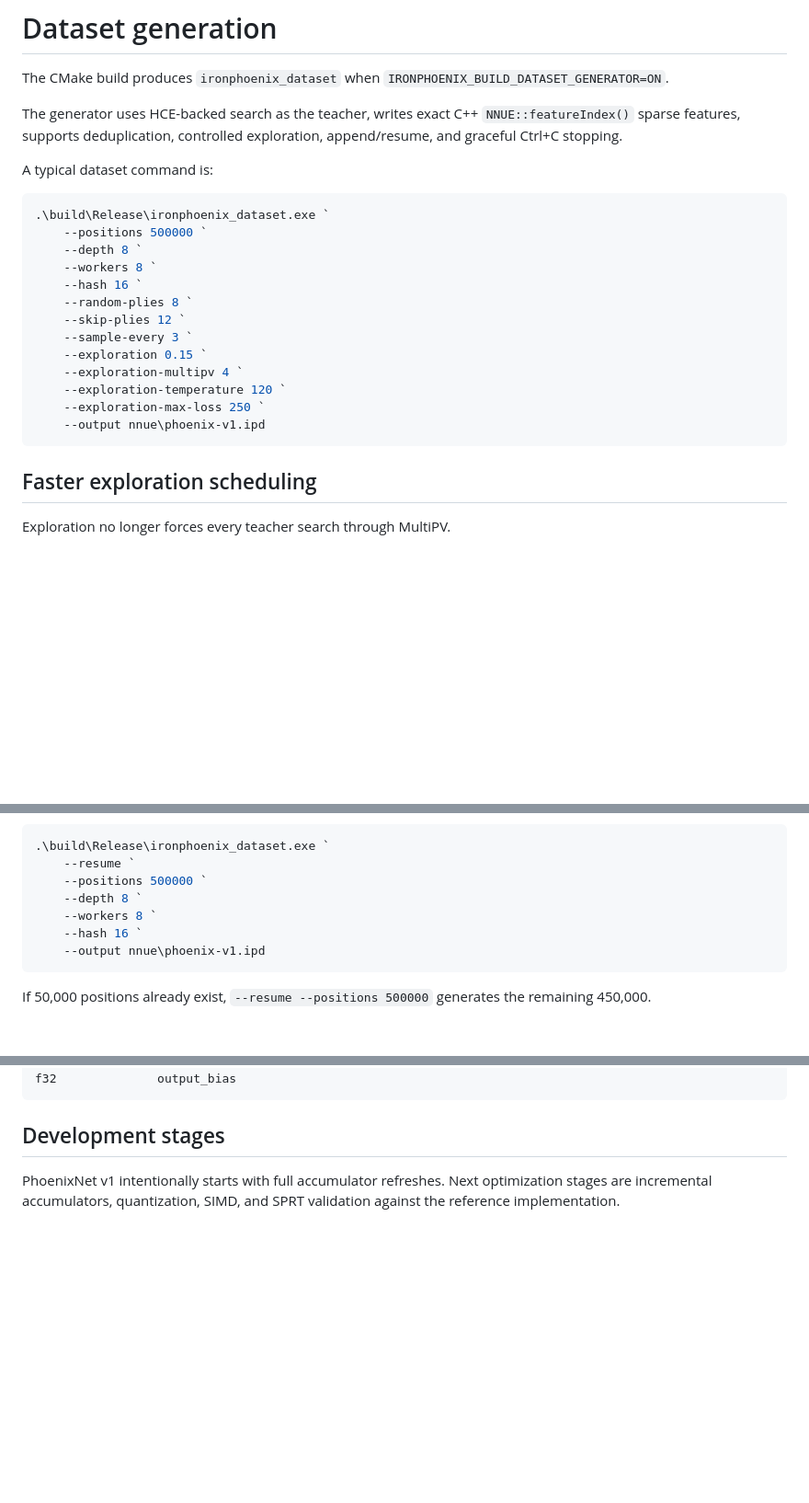
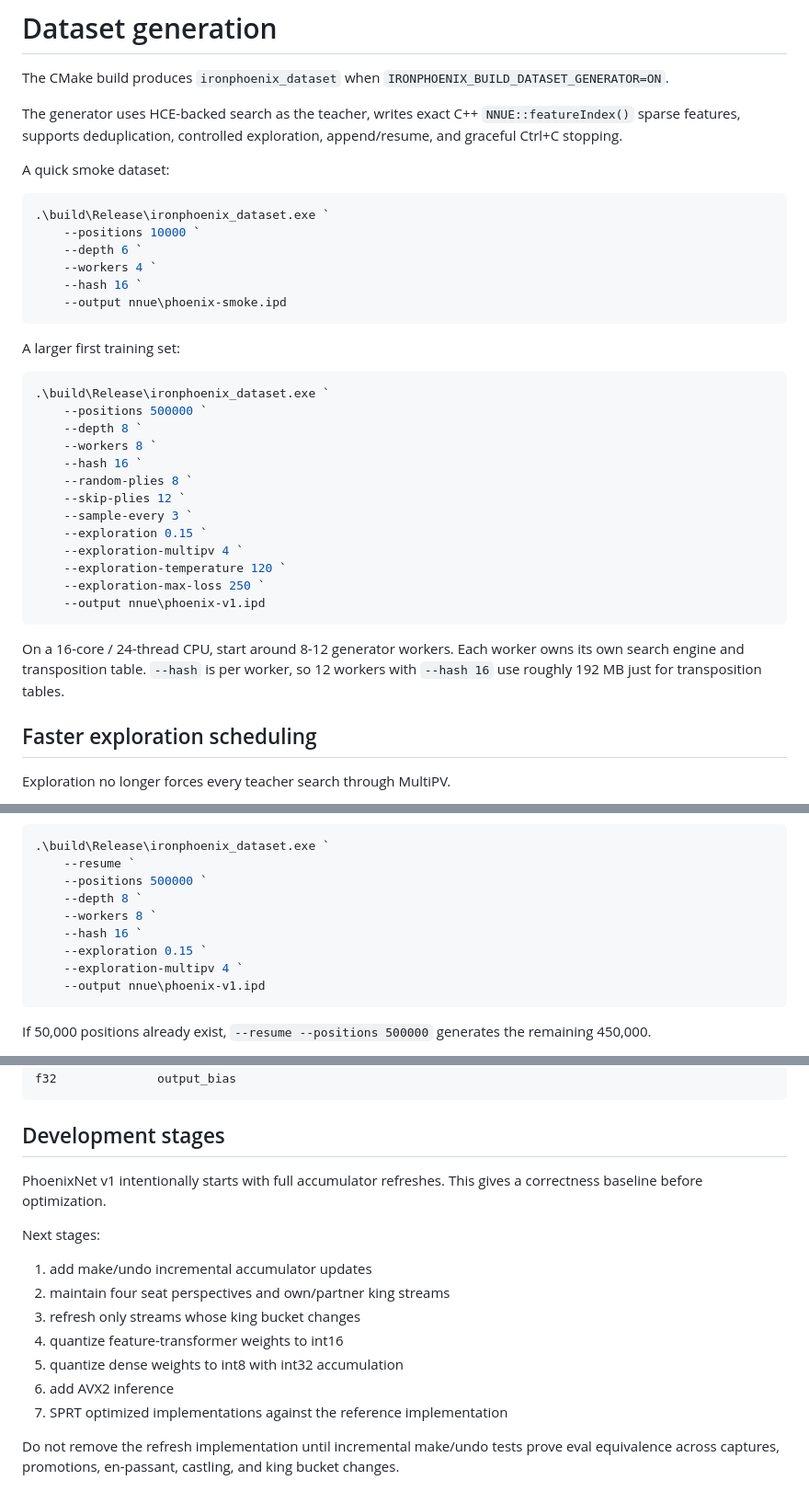
Before and after one commit to KnightStackSys/IronPhoenix, a Markdown page: nnue/README.md, 3 parts joined by grey strips. Shown at 92% size. GitHub-like rendering; blank space fills up the shorter version.

````diff
--- a/nnue/README.md
+++ b/nnue/README.md
@@ -65,7 +65,18 @@ The CMake build produces `ironphoenix_dataset` when `IRONPHOENIX_BUILD_DATASET_G
 
 The generator uses HCE-backed search as the teacher, writes exact C++ `NNUE::featureIndex()` sparse features, supports deduplication, controlled exploration, append/resume, and graceful Ctrl+C stopping.
 
-A typical dataset command is:
+A quick smoke dataset:
+
+```powershell
+.\build\Release\ironphoenix_dataset.exe `
+    --positions 10000 `
+    --depth 6 `
+    --workers 4 `
+    --hash 16 `
+    --output nnue\phoenix-smoke.ipd
+```
+
+A larger first training set:
 
 ```powershell
 .\build\Release\ironphoenix_dataset.exe `
@@ -82,6 +93,8 @@ A typical dataset command is:
     --exploration-max-loss 250 `
     --output nnue\phoenix-v1.ipd
 ```
+
+On a 16-core / 24-thread CPU, start around 8-12 generator workers. Each worker owns its own search engine and transposition table. `--hash` is per worker, so 12 workers with `--hash 16` use roughly 192 MB just for transposition tables.
 
 ## Faster exploration scheduling
 
@@ -121,6 +134,8 @@ Resume toward a total target:
     --depth 8 `
     --workers 8 `
     --hash 16 `
+    --exploration 0.15 `
+    --exploration-multipv 4 `
     --output nnue\phoenix-v1.ipd
 ```
 
@@ -218,4 +265,16 @@ f32              output_bias
 
 ## Development stages
 
-PhoenixNet v1 intentionally starts with full accumulator refreshes. Next optimization stages are incremental accumulators, quantization, SIMD, and SPRT validation against the reference implementation.
+PhoenixNet v1 intentionally starts with full accumulator refreshes. This gives a correctness baseline before optimization.
+
+Next stages:
+
+1. add make/undo incremental accumulator updates
+2. maintain four seat perspectives and own/partner king streams
+3. refresh only streams whose king bucket changes
+4. quantize feature-transformer weights to int16
+5. quantize dense weights to int8 with int32 accumulation
+6. add AVX2 inference
+7. SPRT optimized implementations against the reference implementation
+
+Do not remove the refresh implementation until incremental make/undo tests prove eval equivalence across captures, promotions, en-passant, castling, and king bucket changes.
````
Also changed, not shown: other parts of nnue/README.md (+35 -3 lines).
